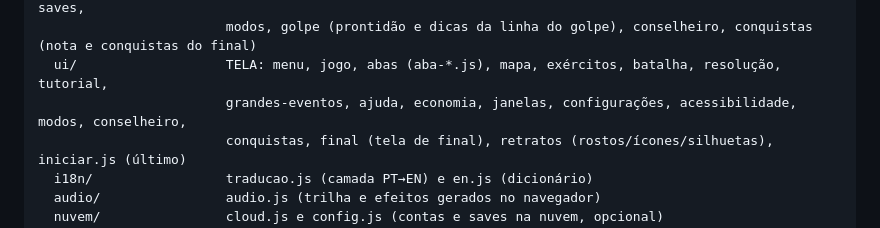
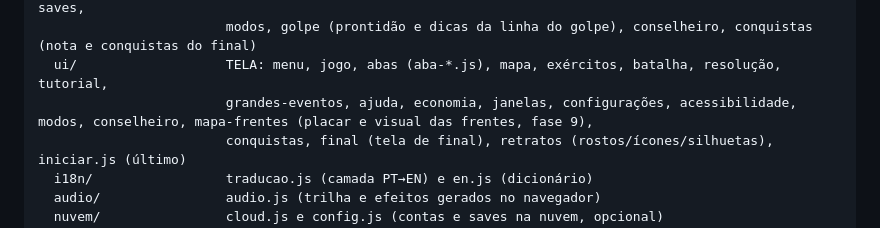
Before and after one commit to Hugodev88/greenwar, a Markdown page: README.md, the part around the change. Drawn GitHub-style.

Commit message:
README: cita js/ui/mapa-frentes.js na estrutura

```diff
--- a/README.md
+++ b/README.md
@@ -187,7 +187,7 @@ js/
                         facções, diplomacia, focos, turno, sul, exércitos, combate, inimigo, ordens, saves,
                         modos, golpe (prontidão e dicas da linha do golpe), conselheiro, conquistas (nota e conquistas do final)
   ui/                   TELA: menu, jogo, abas (aba-*.js), mapa, exércitos, batalha, resolução, tutorial,
-                        grandes-eventos, ajuda, economia, janelas, configurações, acessibilidade, modos, conselheiro,
+                        grandes-eventos, ajuda, economia, janelas, configurações, acessibilidade, modos, conselheiro, mapa-frentes (placar e visual das frentes, fase 9),
                         conquistas, final (tela de final), retratos (rostos/ícones/silhuetas), iniciar.js (último)
   i18n/                 traducao.js (camada PT→EN) e en.js (dicionário)
   audio/                audio.js (trilha e efeitos gerados no navegador)
```
